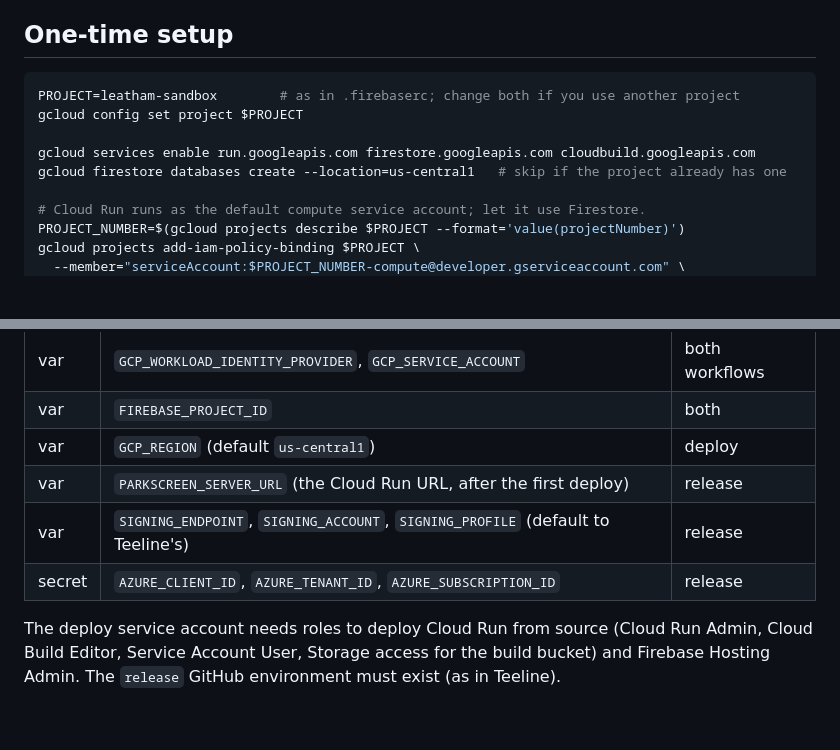
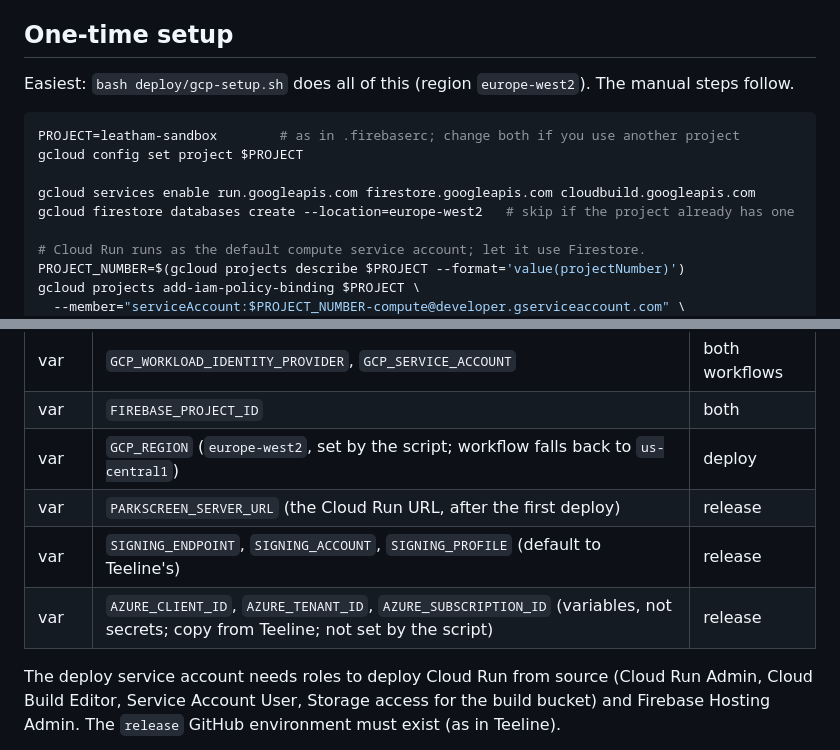
Before and after one commit to fredle/ParkScreen, a Markdown page: deploy/README.md, 2 parts joined by grey strips. GitHub-like rendering; blank space fills up the shorter version.

Commit message:
Fix deploy README: region, Azure IDs are variables, point to setup script
Co-Authored-By: Claude Sonnet 5.5 <noreply@anthropic.com>
Claude-Session: https://claude.ai/code/session_01JrZ3GbgViFtxPitynG7rK8

````diff
--- a/deploy/README.md
+++ b/deploy/README.md
@@ -39,12 +39,14 @@ documented), so the page and the host agent connect to the Cloud Run URL directl
 
 ## One-time setup
 
+Easiest: `bash deploy/gcp-setup.sh` does all of this (region `europe-west2`). The manual steps follow.
+
 ```bash
 PROJECT=leatham-sandbox        # as in .firebaserc; change both if you use another project
 gcloud config set project $PROJECT
 
 gcloud services enable run.googleapis.com firestore.googleapis.com cloudbuild.googleapis.com
-gcloud firestore databases create --location=us-central1   # skip if the project already has one
+gcloud firestore databases create --location=europe-west2   # skip if the project already has one
 
 # Cloud Run runs as the default compute service account; let it use Firestore.
 PROJECT_NUMBER=$(gcloud projects describe $PROJECT --format='value(projectNumber)')
@@ -67,10 +69,10 @@ Federation and signing setup where you like:
 |---|---|---|
 | var | `GCP_WORKLOAD_IDENTITY_PROVIDER`, `GCP_SERVICE_ACCOUNT` | both workflows |
 | var | `FIREBASE_PROJECT_ID` | both |
-| var | `GCP_REGION` (default `us-central1`) | deploy |
+| var | `GCP_REGION` (`europe-west2`, set by the script; workflow falls back to `us-central1`) | deploy |
 | var | `PARKSCREEN_SERVER_URL` (the Cloud Run URL, after the first deploy) | release |
 | var | `SIGNING_ENDPOINT`, `SIGNING_ACCOUNT`, `SIGNING_PROFILE` (default to Teeline's) | release |
-| secret | `AZURE_CLIENT_ID`, `AZURE_TENANT_ID`, `AZURE_SUBSCRIPTION_ID` | release |
+| var | `AZURE_CLIENT_ID`, `AZURE_TENANT_ID`, `AZURE_SUBSCRIPTION_ID` (variables, not secrets; copy from Teeline; not set by the script) | release |
 
 The deploy service account needs roles to deploy Cloud Run from source (Cloud Run Admin,
 Cloud Build Editor, Service Account User, Storage access for the build bucket) and Firebase
````
